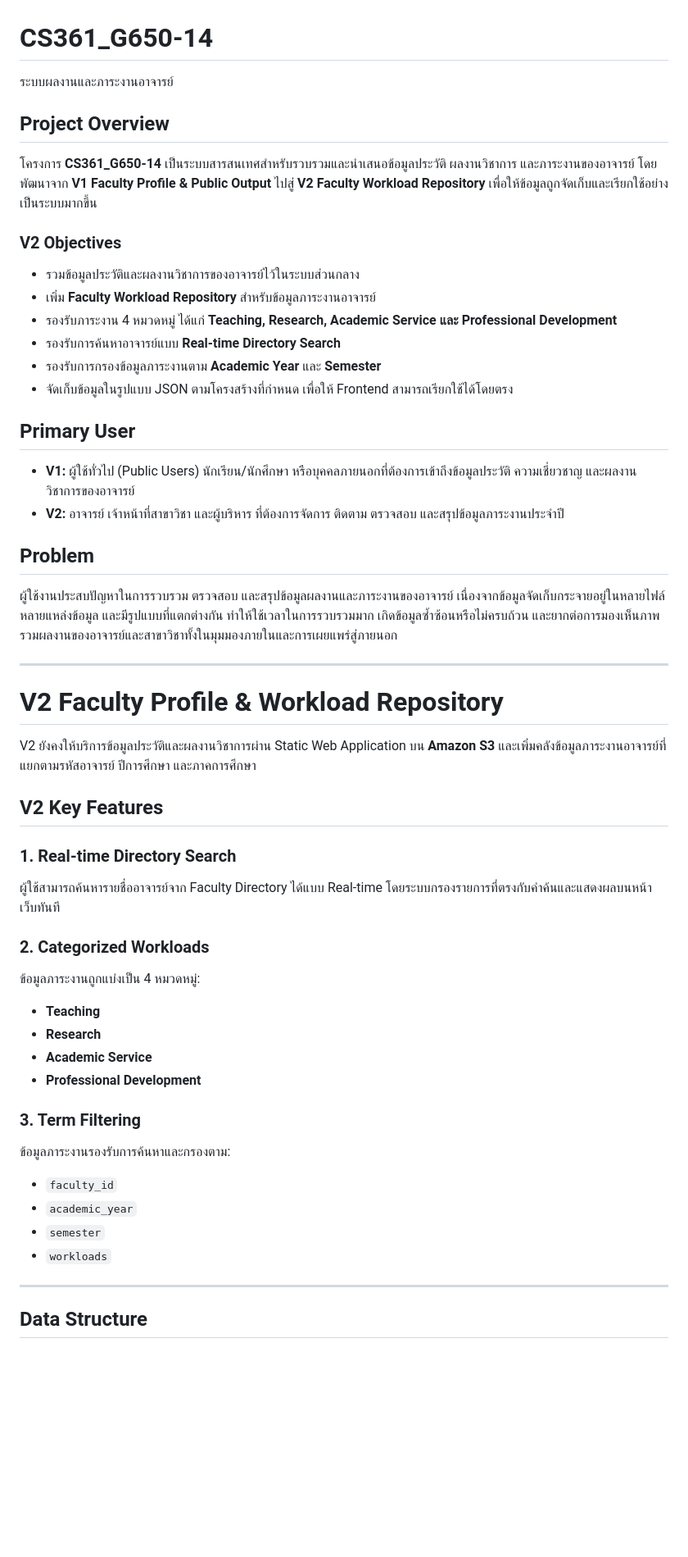
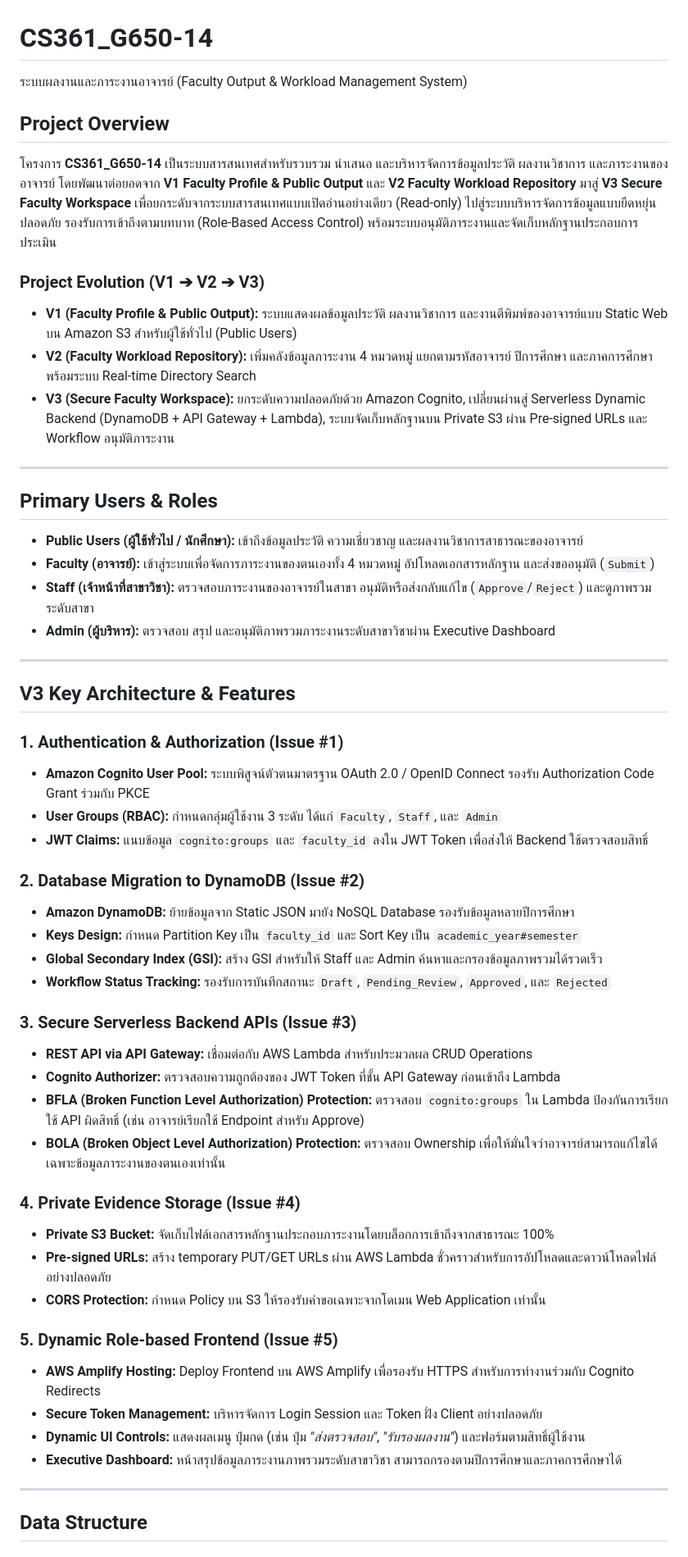
Before and after one commit to Natthaphon670/CS361_G650-14, a Markdown page: README.md, the part around one of its changes. Shown at 82% size. GitHub-like rendering; blank space fills up the shorter version.

```diff
--- a/README.md
+++ b/README.md
@@ -1,57 +1,56 @@
 # CS361_G650-14
-ระบบผลงานและภาระงานอาจารย์
+ระบบผลงานและภาระงานอาจารย์ (Faculty Output & Workload Management System)
 
 ## Project Overview
 
-โครงการ **CS361_G650-14** เป็นระบบสารสนเทศสำหรับรวบรวมและนำเสนอข้อมูลประวัติ ผลงานวิชาการ และภาระงานของอาจารย์ โดยพัฒนาจาก **V1 Faculty Profile & Public Output** ไปสู่ **V2 Faculty Workload Repository** เพื่อให้ข้อมูลถูกจัดเก็บและเรียกใช้อย่างเป็นระบบมากขึ้น
+โครงการ **CS361_G650-14** เป็นระบบสารสนเทศสำหรับรวบรวม นำเสนอ และบริหารจัดการข้อมูลประวัติ ผลงานวิชาการ และภาระงานของอาจารย์ โดยพัฒนาต่อยอดจาก **V1 Faculty Profile & Public Output** และ **V2 Faculty Workload Repository** มาสู่ **V3 Secure Faculty Workspace** เพื่อยกระดับจากระบบสารสนเทศแบบเปิดอ่านอย่างเดียว (Read-only) ไปสู่ระบบบริหารจัดการข้อมูลแบบยืดหยุ่น ปลอดภัย รองรับการเข้าถึงตามบทบาท (Role-Based Access Control) พร้อมระบบอนุมัติภาระงานและจัดเก็บหลักฐานประกอบการประเมิน
 
-### V2 Objectives
+### Project Evolution (V1 ➔ V2 ➔ V3)
 
-- รวมข้อมูลประวัติและผลงานวิชาการของอาจารย์ไว้ในระบบส่วนกลาง
-- เพิ่ม **Faculty Workload Repository** สำหรับข้อมูลภาระงานอาจารย์
-- รองรับภาระงาน 4 หมวดหมู่ ได้แก่ **Teaching, Research, Academic Service และ Professional Development**
-- รองรับการค้นหาอาจารย์แบบ **Real-time Directory Search**
-- รองรับการกรองข้อมูลภาระงานตาม **Academic Year** และ **Semester**
-- จัดเก็บข้อมูลในรูปแบบ JSON ตามโครงสร้างที่กำหนด เพื่อให้ Frontend สามารถเรียกใช้ได้โดยตรง
-
-## Primary User
-
-- **V1:** ผู้ใช้ทั่วไป (Public Users) นักเรียน/นักศึกษา หรือบุคคลภายนอกที่ต้องการเข้าถึงข้อมูลประวัติ ความเชี่ยวชาญ และผลงานวิชาการของอาจารย์
-- **V2:** อาจารย์ เจ้าหน้าที่สาขาวิชา และผู้บริหาร ที่ต้องการจัดการ ติดตาม ตรวจสอบ และสรุปข้อมูลภาระงานประจำปี
-
-## Problem
-
-ผู้ใช้งานประสบปัญหาในการรวบรวม ตรวจสอบ และสรุปข้อมูลผลงานและภาระงานของอาจารย์ เนื่องจากข้อมูลจัดเก็บกระจายอยู่ในหลายไฟล์ หลายแหล่งข้อมูล และมีรูปแบบที่แตกต่างกัน ทำให้ใช้เวลาในการรวบรวมมาก เกิดข้อมูลซ้ำซ้อนหรือไม่ครบถ้วน และยากต่อการมองเห็นภาพรวมผลงานของอาจารย์และสาขาวิชาทั้งในมุมมองภายในและการเผยแพร่สู่ภายนอก
+- **V1 (Faculty Profile & Public Output):** ระบบแสดงผลข้อมูลประวัติ ผลงานวิชาการ และงานตีพิมพ์ของอาจารย์แบบ Static Web บน Amazon S3 สำหรับผู้ใช้ทั่วไป (Public Users)
+- **V2 (Faculty Workload Repository):** เพิ่มคลังข้อมูลภาระงาน 4 หมวดหมู่ แยกตามรหัสอาจารย์ ปีการศึกษา และภาคการศึกษา พร้อมระบบ Real-time Directory Search
+- **V3 (Secure Faculty Workspace):** ยกระดับความปลอดภัยด้วย Amazon Cognito, เปลี่ยนผ่านสู่ Serverless Dynamic Backend (DynamoDB + API Gateway + Lambda), ระบบจัดเก็บหลักฐานบน Private S3 ผ่าน Pre-signed URLs และ Workflow อนุมัติภาระงาน
 
 ---
 
-# V2 Faculty Profile & Workload Repository
+## Primary Users & Roles
 
-V2 ยังคงให้บริการข้อมูลประวัติและผลงานวิชาการผ่าน Static Web Application บน **Amazon S3** และเพิ่มคลังข้อมูลภาระงานอาจารย์ที่แยกตามรหัสอาจารย์ ปีการศึกษา และภาคการศึกษา
+- **Public Users (ผู้ใช้ทั่วไป / นักศึกษา):** เข้าถึงข้อมูลประวัติ ความเชี่ยวชาญ และผลงานวิชาการสาธารณะของอาจารย์
+- **Faculty (อาจารย์):** เข้าสู่ระบบเพื่อจัดการภาระงานของตนเองทั้ง 4 หมวดหมู่ อัปโหลดเอกสารหลักฐาน และส่งขออนุมัติ (`Submit`)
+- **Staff (เจ้าหน้าที่สาขาวิชา):** ตรวจสอบภาระงานของอาจารย์ในสาขา อนุมัติหรือส่งกลับแก้ไข (`Approve`/`Reject`) และดูภาพรวมระดับสาขา
+- **Admin (ผู้บริหาร):** ตรวจสอบ สรุป และอนุมัติภาพรวมภาระงานระดับสาขาวิชาผ่าน Executive Dashboard
 
-## V2 Key Features
+---
 
-### 1. Real-time Directory Search
+## V3 Key Architecture & Features
 
-ผู้ใช้สามารถค้นหารายชื่ออาจารย์จาก Faculty Directory ได้แบบ Real-time โดยระบบกรองรายการที่ตรงกับคำค้นและแสดงผลบนหน้าเว็บทันที
+### 1. Authentication & Authorization (Issue #1)
+- **Amazon Cognito User Pool:** ระบบพิสูจน์ตัวตนมาตรฐาน OAuth 2.0 / OpenID Connect รองรับ Authorization Code Grant ร่วมกับ PKCE
+- **User Groups (RBAC):** กำหนดกลุ่มผู้ใช้งาน 3 ระดับ ได้แก่ `Faculty`, `Staff`, และ `Admin`
+- **JWT Claims:** แนบข้อมูล `cognito:groups` และ `faculty_id` ลงใน JWT Token เพื่อส่งให้ Backend ใช้ตรวจสอบสิทธิ์
 
-### 2. Categorized Workloads
+### 2. Database Migration to DynamoDB (Issue #2)
+- **Amazon DynamoDB:** ย้ายข้อมูลจาก Static JSON มายัง NoSQL Database รองรับข้อมูลหลายปีการศึกษา
+- **Keys Design:** กำหนด Partition Key เป็น `faculty_id` และ Sort Key เป็น `academic_year#semester`
+- **Global Secondary Index (GSI):** สร้าง GSI สำหรับให้ Staff และ Admin ค้นหาและกรองข้อมูลภาพรวมได้รวดเร็ว
+- **Workflow Status Tracking:** รองรับการบันทึกสถานะ `Draft`, `Pending_Review`, `Approved`, และ `Rejected`
 
-ข้อมูลภาระงานถูกแบ่งเป็น 4 หมวดหมู่:
+### 3. Secure Serverless Backend APIs (Issue #3)
+- **REST API via API Gateway:** เชื่อมต่อกับ AWS Lambda สำหรับประมวลผล CRUD Operations
+- **Cognito Authorizer:** ตรวจสอบความถูกต้องของ JWT Token ที่ชั้น API Gateway ก่อนเข้าถึง Lambda
+- **BFLA (Broken Function Level Authorization) Protection:** ตรวจสอบ `cognito:groups` ใน Lambda ป้องกันการเรียกใช้ API ผิดสิทธิ์ (เช่น อาจารย์เรียกใช้ Endpoint สำหรับ Approve)
+- **BOLA (Broken Object Level Authorization) Protection:** ตรวจสอบ Ownership เพื่อให้มั่นใจว่าอาจารย์สามารถแก้ไขได้เฉพาะข้อมูลภาระงานของตนเองเท่านั้น
 
-- **Teaching**
-- **Research**
-- **Academic Service**
-- **Professional Development**
+### 4. Private Evidence Storage (Issue #4)
+- **Private S3 Bucket:** จัดเก็บไฟล์เอกสารหลักฐานประกอบภาระงานโดยบล็อกการเข้าถึงจากสาธารณะ 100%
+- **Pre-signed URLs:** สร้าง temporary PUT/GET URLs ผ่าน AWS Lambda ชั่วคราวสำหรับการอัปโหลดและดาวน์โหลดไฟล์อย่างปลอดภัย
+- **CORS Protection:** กำหนด Policy บน S3 ให้รองรับคำขอเฉพาะจากโดเมน Web Application เท่านั้น
 
-### 3. Term Filtering
-
-ข้อมูลภาระงานรองรับการค้นหาและกรองตาม:
-
-- `faculty_id`
-- `academic_year`
-- `semester`
-- `workloads`
+### 5. Dynamic Role-based Frontend (Issue #5)
+- **AWS Amplify Hosting:** Deploy Frontend บน AWS Amplify เพื่อรองรับ HTTPS สำหรับการทำงานร่วมกับ Cognito Redirects
+- **Secure Token Management:** บริหารจัดการ Login Session และ Token ฝั่ง Client อย่างปลอดภัย
+- **Dynamic UI Controls:** แสดงผลเมนู ปุ่มกด (เช่น ปุ่ม *"ส่งตรวจสอบ"*, *"รับรองผลงาน"*) และฟอร์มตามสิทธิ์ผู้ใช้งาน
+- **Executive Dashboard:** หน้าสรุปข้อมูลภาระงานภาพรวมระดับสาขาวิชา สามารถกรองตามปีการศึกษาและภาคการศึกษาได้
 
 ---
 
```
Also changed, not shown: other parts of README.md (+45 -153 lines).
